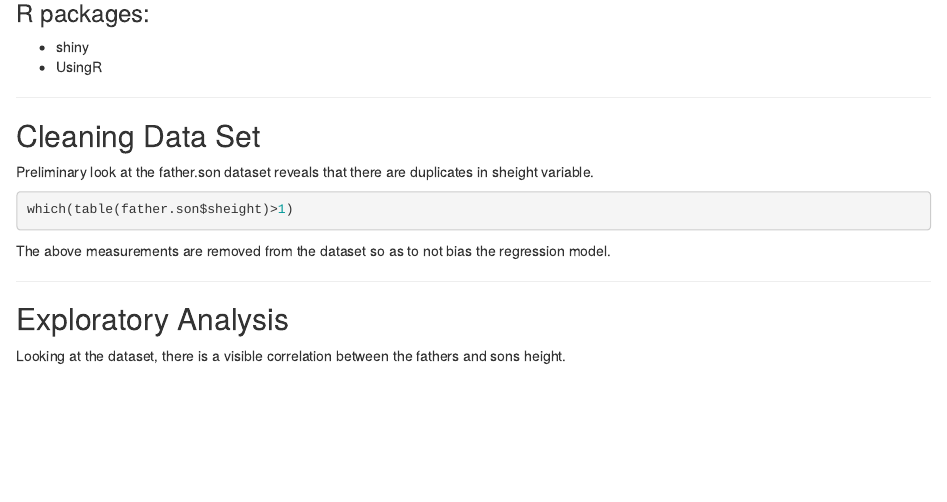
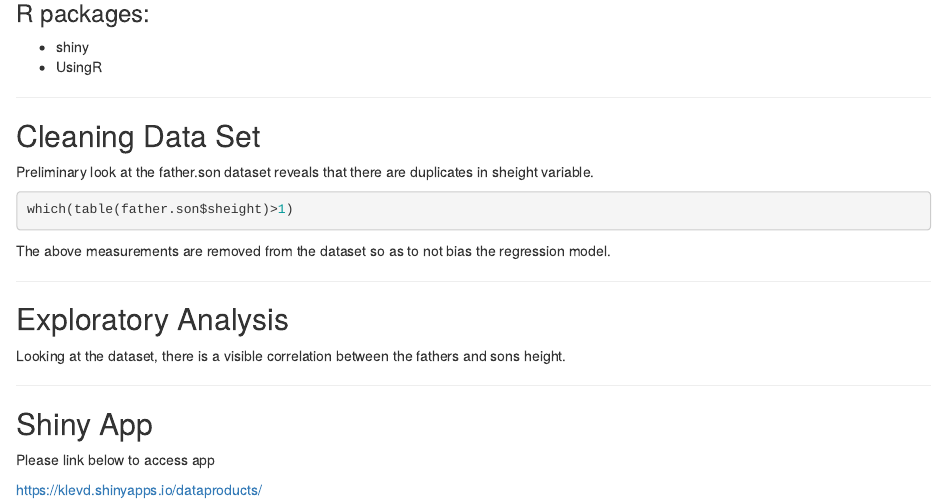
Before and after one commit to klev2687/dataproducts, an R Markdown document (heightpred/index.Rmd): the page in a window 1100 px wide, from 460 px down. Rendered offline with R 4.5, knitr and Pandoc, with nearby package versions; the code chunks are not run, so their results and figures are left out.

Commit message:
Add files via upload

````diff
--- a/heightpred/index.Rmd
+++ b/heightpred/index.Rmd
@@ -3,7 +3,7 @@ title       : Developing Data Products
 subtitle    : Predicting Sons Height Using Fathers Height
 author      : Klevin D.
 job         :
-framework   : io2012        # {io2012, html5slides, shower, dzslides, ...}
+framework   : landslide        # {io2012, html5slides, shower, dzslides, ...}
 highlighter : highlight.js  # {highlight.js, prettify, highlight}
 hitheme     : tomorrow      #
 widgets     : []            # {mathjax, quiz, bootstrap}
@@ -67,3 +67,10 @@ plot(fsnodup)
 fitlm <- lm(sheight~fheight, data = fsnodup)
 abline(lm(fitlm), col='red')
 ```
+
+---
+## Shiny App
+
+Please link below to access app
+
+https://klevd.shinyapps.io/dataproducts/
````
Also changed, not shown: heightpred/index.html, heightpred/index.md, 1 other file.
